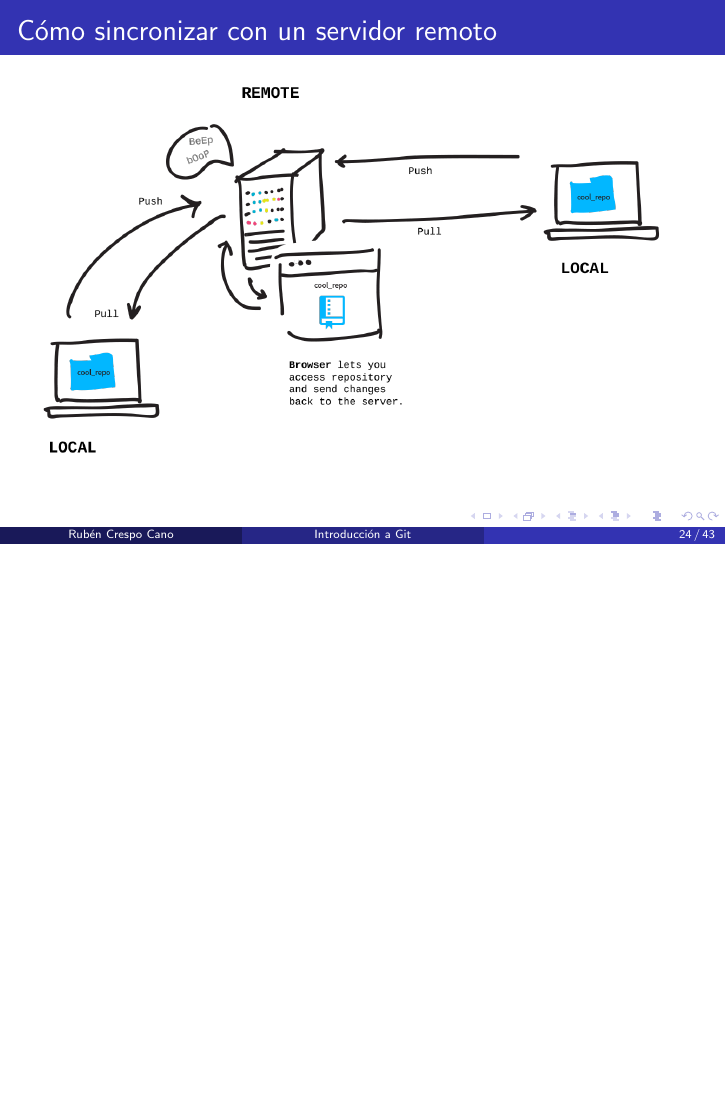
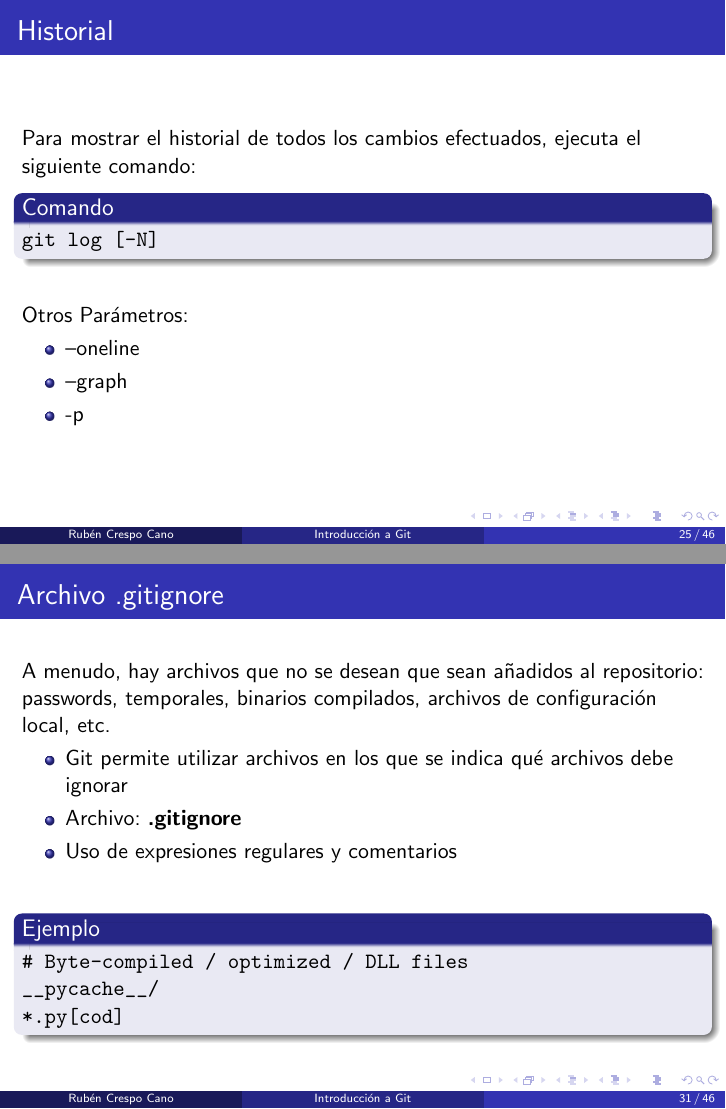
Before and after one commit to rcrespocano/intro-git, LaTeX slides (main.tex): page 24 of 43 before the commit and pages 25 and 31 of 46 after it, the two joined at a grey line, the shorter picture padded with empty space. Compiled offline with pdfLaTeX.

Commit message:
New examples

```diff
--- a/main.tex
+++ b/main.tex
@@ -327,6 +341,23 @@ git diff
 git diff <file>
 \end{verbatim}
 \end{block}
+\end{frame}
+
+\begin{frame}[fragile]
+\frametitle{Historial}
+Para mostrar el historial de todos los cambios efectuados, ejecuta el siguiente comando:
+\begin{block}{Comando}
+\begin{verbatim}
+git log [-N]
+\end{verbatim}
+\end{block}
+\vskip 0.50cm
+Otros Parámetros:
+\begin{itemize}
+\item --oneline
+\item --graph
+\item -p
+\end{itemize}
 \end{frame}
 
 \begin{frame}
@@ -395,6 +426,24 @@ Para crear una etiqueta con una anotación, ejecuta el siguiente comando:
 \begin{block}{Comando}
 \begin{verbatim}
 git tag -a v0.0.2 -m ``New software version.''
+\end{verbatim}
+\end{block}
+\end{frame}
+
+\begin{frame}[fragile]
+\frametitle{Archivo .gitignore}
+A menudo, hay archivos que no se desean que sean añadidos al repositorio: passwords, temporales, binarios compilados, archivos de configuración local, etc.
+\begin{itemize}
+\item Git permite utilizar archivos en los que se indica qué archivos debe ignorar
+\item Archivo: \textbf{.gitignore}
+\item Uso de expresiones regulares y comentarios
+\end{itemize}
+\vskip 0.50cm
+\begin{block}{Ejemplo}
+\begin{verbatim}
+# Byte-compiled / optimized / DLL files
+__pycache__/
+*.py[cod]
 \end{verbatim}
 \end{block}
 \end{frame}
```
Also changed, not shown: img/gitlogo.png (added), main.tex (14 more changed lines).
